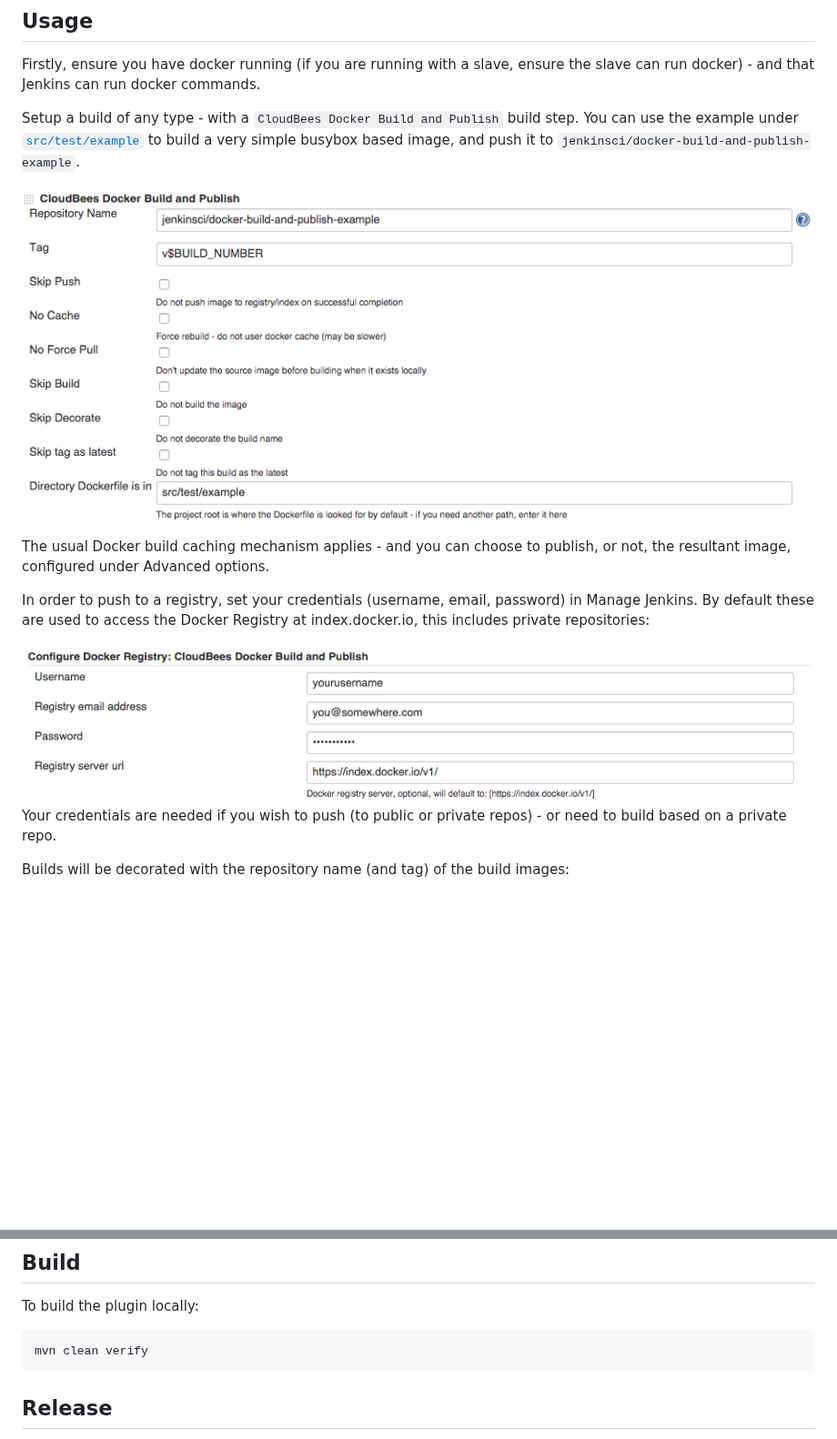
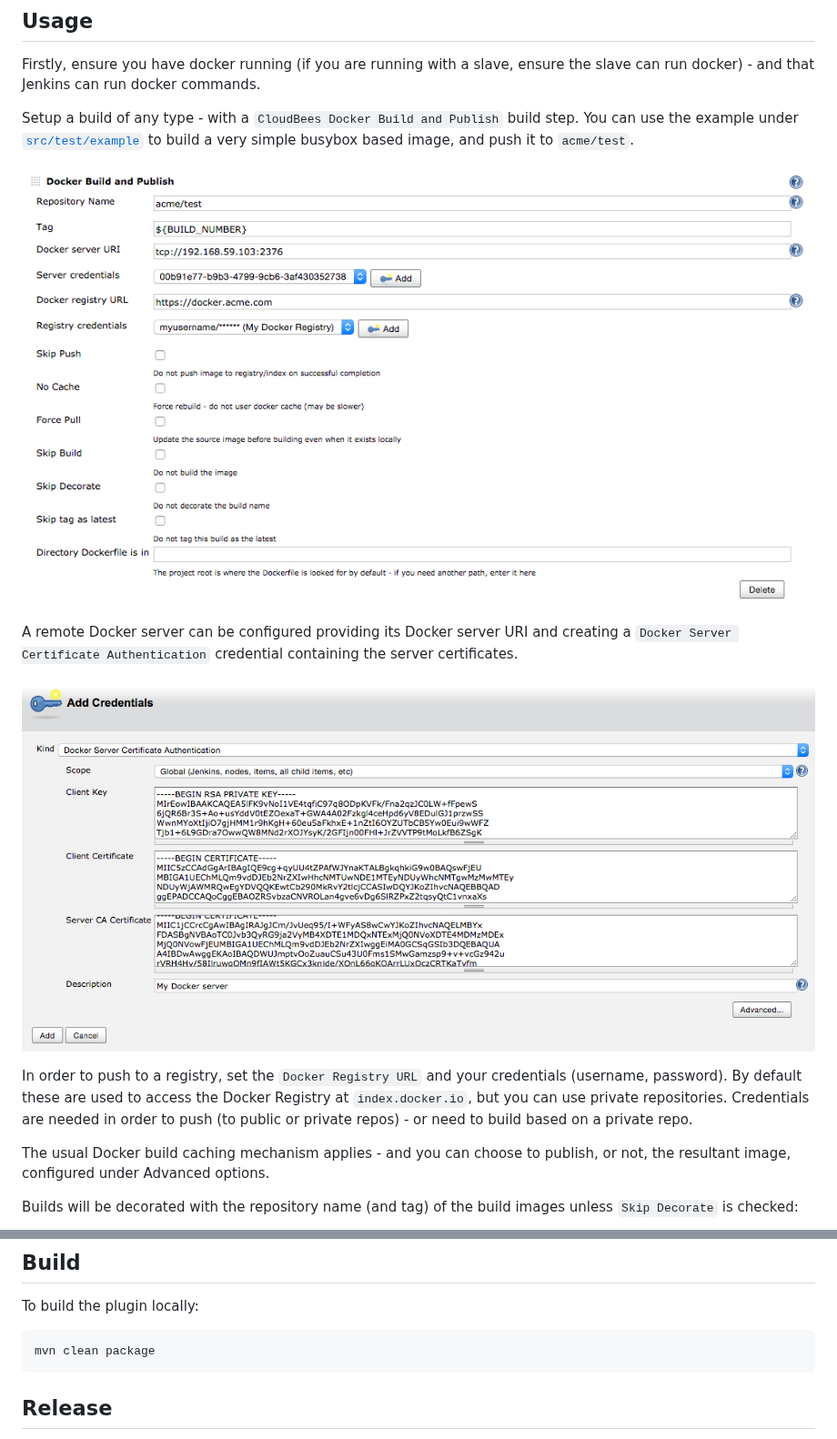
Before and after one commit to jenkinsci/docker-build-publish-plugin, a Markdown page: README.md, 2 parts joined by grey strips. Shown at 91% size. Drawn GitHub-style; pictures changed too: build-config.png, credentials_server.png (added); blank space fills up the shorter version.

Commit message:
Update README to match new Docker server and registry configuration options

```diff
--- a/README.md
+++ b/README.md
@@ -37,18 +37,23 @@ Firstly, ensure you have docker running (if you are running with a slave, ensure
 
 Setup a build of any type - with a `CloudBees Docker Build and Publish` build step.
 You can use the example under [`src/test/example`](https://github.com/jenkinsci/docker-build-publish-plugin/tree/master/src/test/example) to build a very simple busybox based image,
-and push it to `jenkinsci/docker-build-and-publish-example`.
+and push it to `acme/test`.
 
 ![build instructions](https://raw.githubusercontent.com/jenkinsci/docker-build-publish-plugin/master/build-config.png)
 
+A remote Docker server can be configured providing its Docker server URI and creating a `Docker Server Certificate Authentication` credential containing the server certificates.
+
+![server credentials](https://raw.githubusercontent.com/jenkinsci/docker-build-publish-plugin/master/credentials_server.png)
+
+
+In order to push to a registry, set the `Docker Registry URL` and your credentials (username, password).
+By default these are used to access the Docker Registry at `index.docker.io`, but you can use private repositories.
+Credentials are needed in order to push (to public or private repos) - or need to build based on a private repo.
+
 The usual Docker build caching mechanism applies - and you can choose to publish, or not, the resultant image, configured under Advanced options.
 
-In order to push to a registry, set your credentials (username, email, password) in Manage Jenkins. By default these are used to access the Docker Registry at index.docker.io, this includes private repositories:
+Builds will be decorated with the repository name (and tag) of the build images unless `Skip Decorate` is checked:
 
-![build config](https://raw.githubusercontent.com/jenkinsci/docker-build-publish-plugin/master/registry-setup.png)
-Your credentials are needed if you wish to push  (to public or private repos) - or need to build based on a private repo.
-
-Builds will be decorated with the repository name (and tag) of the build images:
 ![build decoration](https://raw.githubusercontent.com/jenkinsci/docker-build-publish-plugin/master/build-label.png)
 
 You can supply multiple tags for an image separated by commas. The latest tag is automatically applied to image - if you do not want this check the `Do not tag this build as latest` checkbox.
@@ -83,7 +88,7 @@ The following build environment is required to build this plugin
 
 To build the plugin locally:
 
-    mvn clean verify
+    mvn clean package
 
 ## Release
 
```
